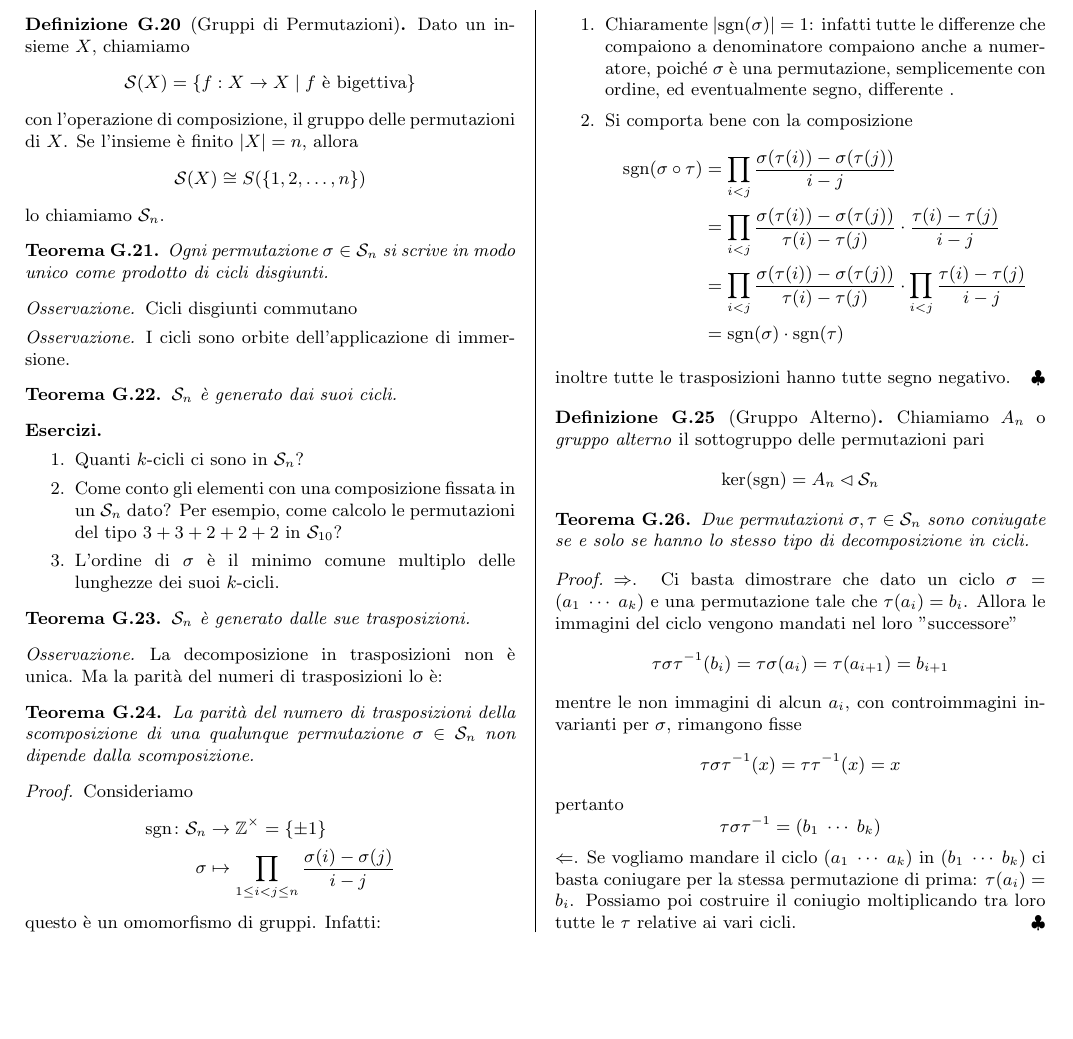
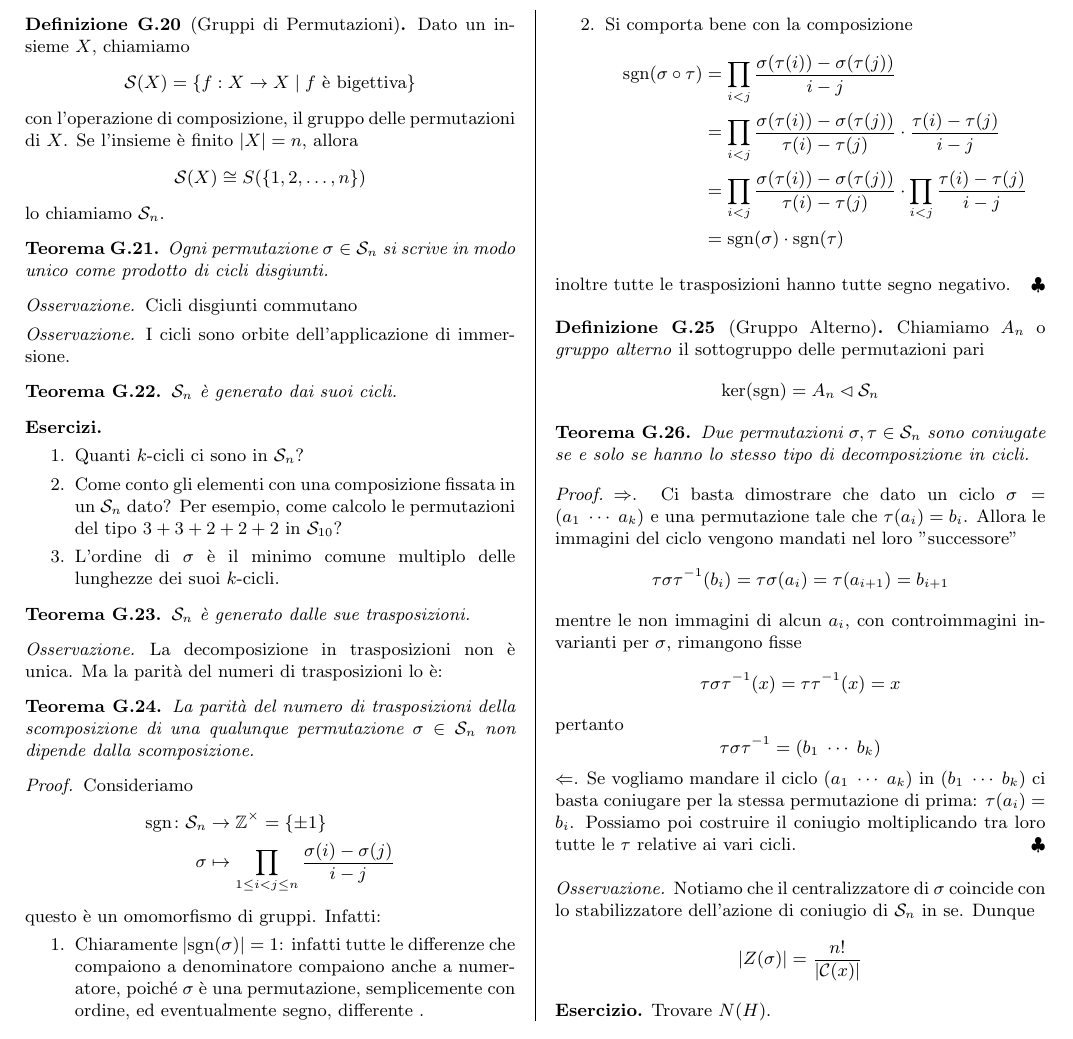
Before and after one commit to G4ll/AlgebraUno, a LaTeX document (Algebra.tex): part of page 4 of 4, cut so that both start at the same text, the shorter picture padded with empty space. Compiled offline with pdfLaTeX.

Commit message:
Quisquiglie

```diff
--- a/Algebra.tex
+++ b/Algebra.tex
@@ -455,7 +455,11 @@ Per Cauchy esistono $ x, y \in G $ di ordine, rispettivamente, 2 e 3.
 	$ \Leftarrow $. Se vogliamo mandare il ciclo $ (a_1 \; \cdots \; a_k) $ in $ (b_1 \; \cdots \; b_k) $ ci basta coniugare per la stessa permutazione di prima: $ \tau(a_i) = b_i $. Possiamo poi costruire il coniugio moltiplicando tra loro tutte le $ \tau $ relative ai vari cicli.
 \end{proof}
 
-
+\begin{remark}
+	Notiamo che il centralizzatore di $ \sigma $ coincide con lo stabilizzatore dell'azione di coniugio di $ \mathcal{S}_n $ in se. Dunque
+	\[ |Z(\sigma)| = \frac{n!}{|\mathcal{C}(x)|} \]
+\end{remark}
+\textbf{Esercizio.} Trovare $ N(H) $.
 
 \end{multicols}
 
```
Also changed, not shown: Algebra.pdf, 2 other files.
